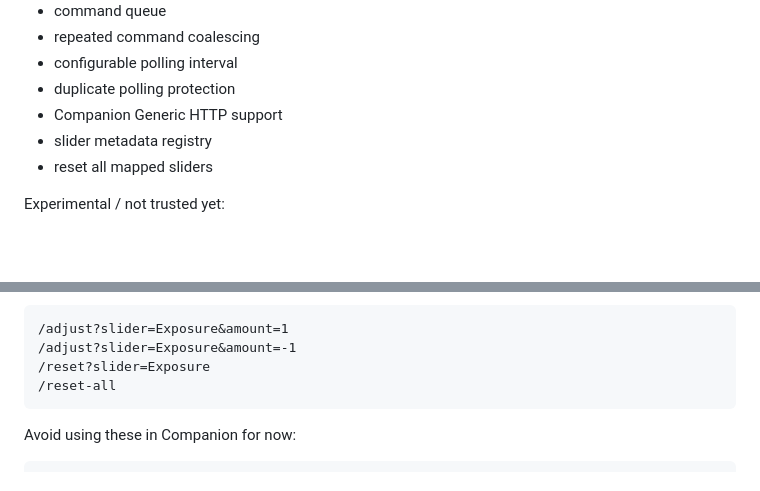
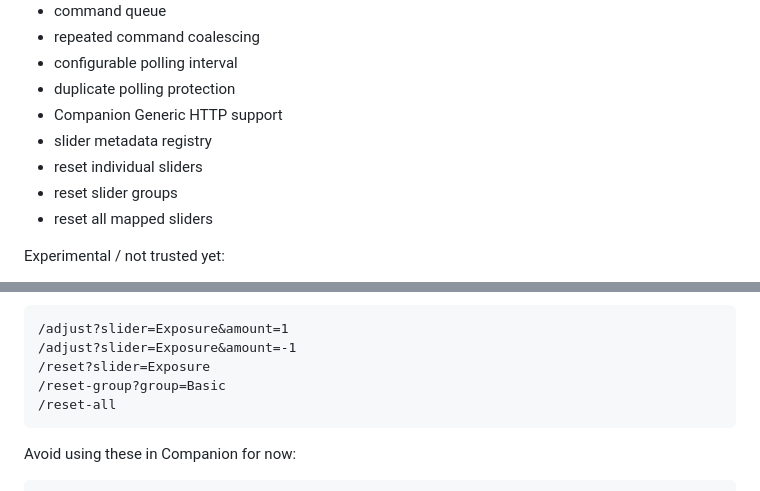
Before and after one commit to ninoleto/LRBridge, a Markdown page: README.md, 2 parts joined by grey strips. Drawn GitHub-style; blank space fills up the shorter version.

````diff
--- a/README.md
+++ b/README.md
@@ -27,6 +27,8 @@ Reliable enough for use:
 - duplicate polling protection
 - Companion Generic HTTP support
 - slider metadata registry
+- reset individual sliders
+- reset slider groups
 - reset all mapped sliders
 
 Experimental / not trusted yet:
@@ -247,6 +281,7 @@ Recommended actions:
 /adjust?slider=Exposure&amount=1
 /adjust?slider=Exposure&amount=-1
 /reset?slider=Exposure
+/reset-group?group=Basic
 /reset-all
 ```
 
````
Also changed, not shown: other parts of README.md (+35 -1 lines).
